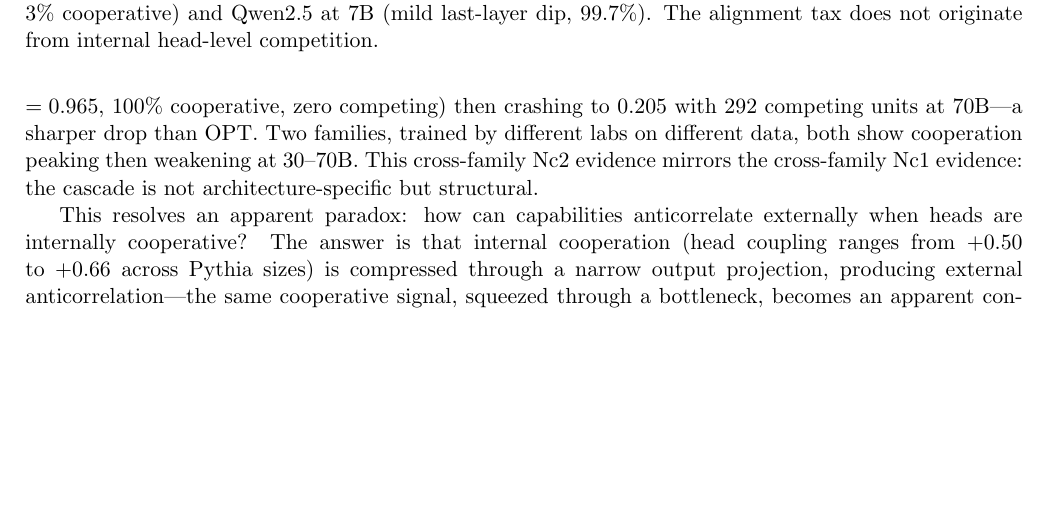
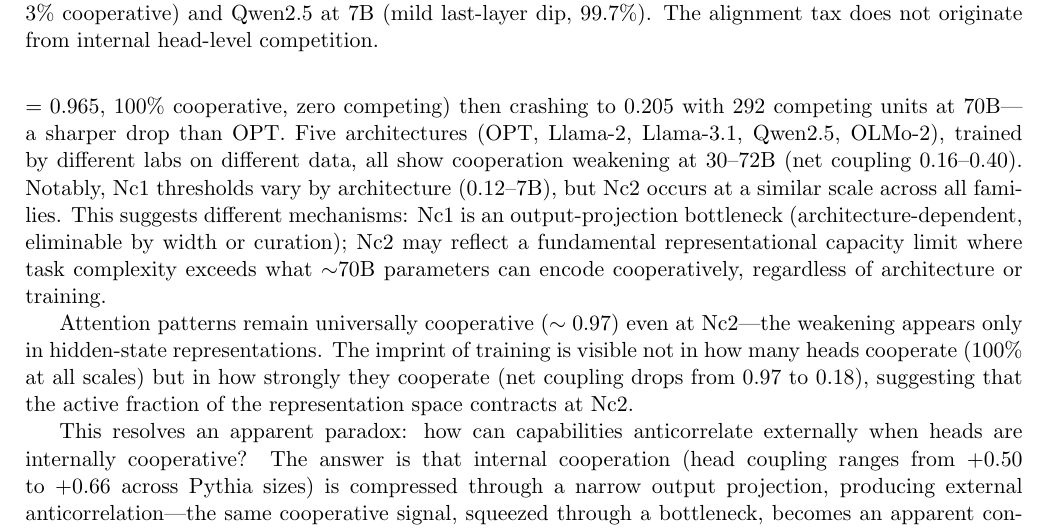
Before and after one commit to adilamin89/cape-scaling, a LaTeX paper (paper3a_nature.tex): part of page 7 of 11, cut so that both start at the same text, the shorter picture padded with empty space. Compiled offline with pdfLaTeX.

Commit message:
Nc2 structural: 5 families confirm, attention cooperative but hidden states weaken, capacity limit hypothesis

```diff
--- a/paper3a_nature.tex
+++ b/paper3a_nature.tex
@@ -370,10 +370,23 @@ At 66B, OPT coupling partially recovers ($0.396$).
 The Llama-2 family shows the same trajectory:
 fully cooperative at 7B and 13B (both net $= 0.965$, 100\% cooperative, zero competing)
 then crashing to $0.205$ with 292 competing units at 70B---a sharper drop than OPT.
-Two families, trained by different labs on different data,
-both show cooperation peaking then weakening at 30--70B.
-This cross-family Nc2 evidence mirrors the cross-family Nc1 evidence:
-the cascade is not architecture-specific but structural.
+Five architectures (OPT, Llama-2, Llama-3.1, Qwen2.5, OLMo-2),
+trained by different labs on different data, all show cooperation
+weakening at 30--72B (net coupling 0.16--0.40).
+Notably, Nc1 thresholds vary by architecture (0.12--7B),
+but Nc2 occurs at a similar scale across all families.
+This suggests different mechanisms:
+Nc1 is an output-projection bottleneck (architecture-dependent, eliminable by width or curation);
+Nc2 may reflect a fundamental representational capacity limit
+where task complexity exceeds what $\sim$70B parameters can encode cooperatively,
+regardless of architecture or training.
+
+Attention patterns remain universally cooperative ($\sim 0.97$)
+even at Nc2---the weakening appears only in hidden-state representations.
+The imprint of training is visible not in how many heads cooperate
+(100\% at all scales) but in how strongly they cooperate
+(net coupling drops from $0.97$ to $0.18$), suggesting that
+the active fraction of the representation space contracts at Nc2.
 
 This resolves an apparent paradox: how can capabilities anticorrelate externally
 when heads are internally cooperative?
```
